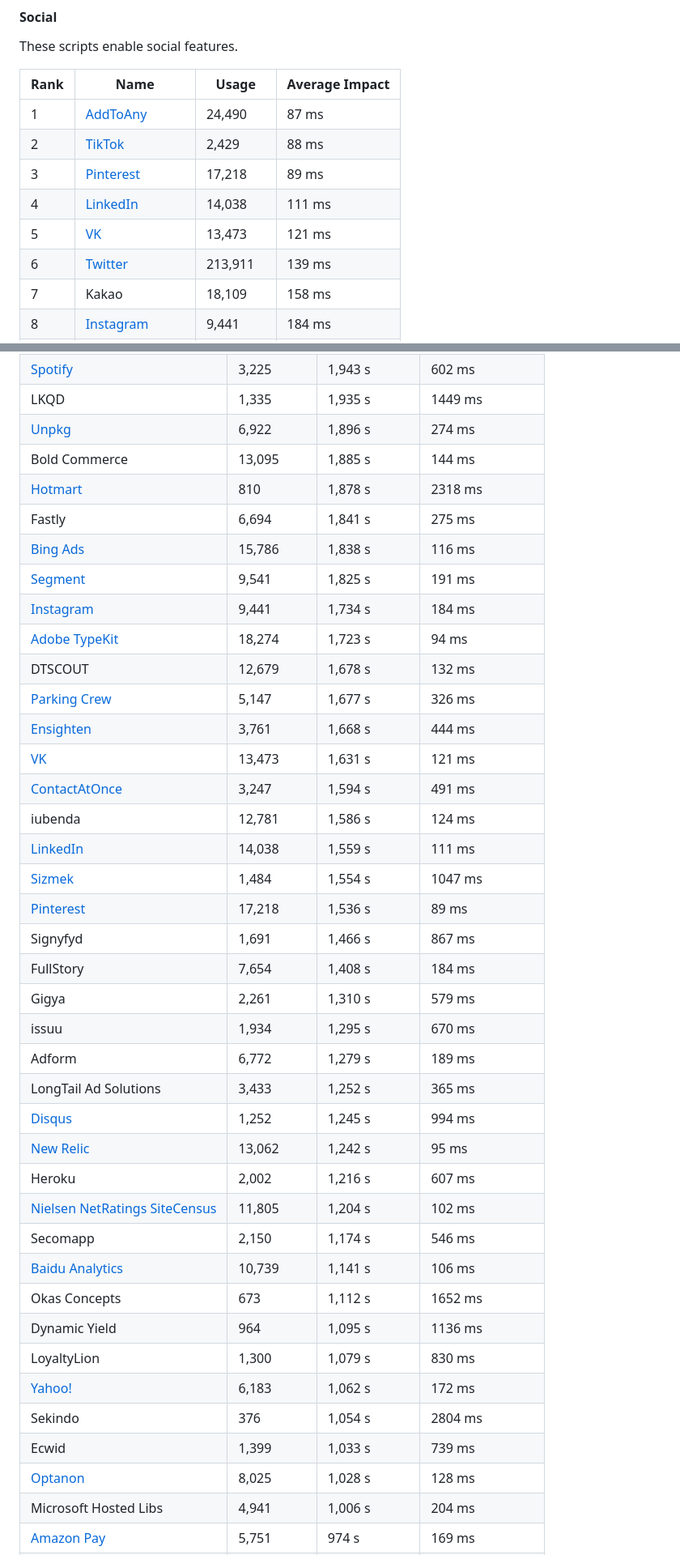
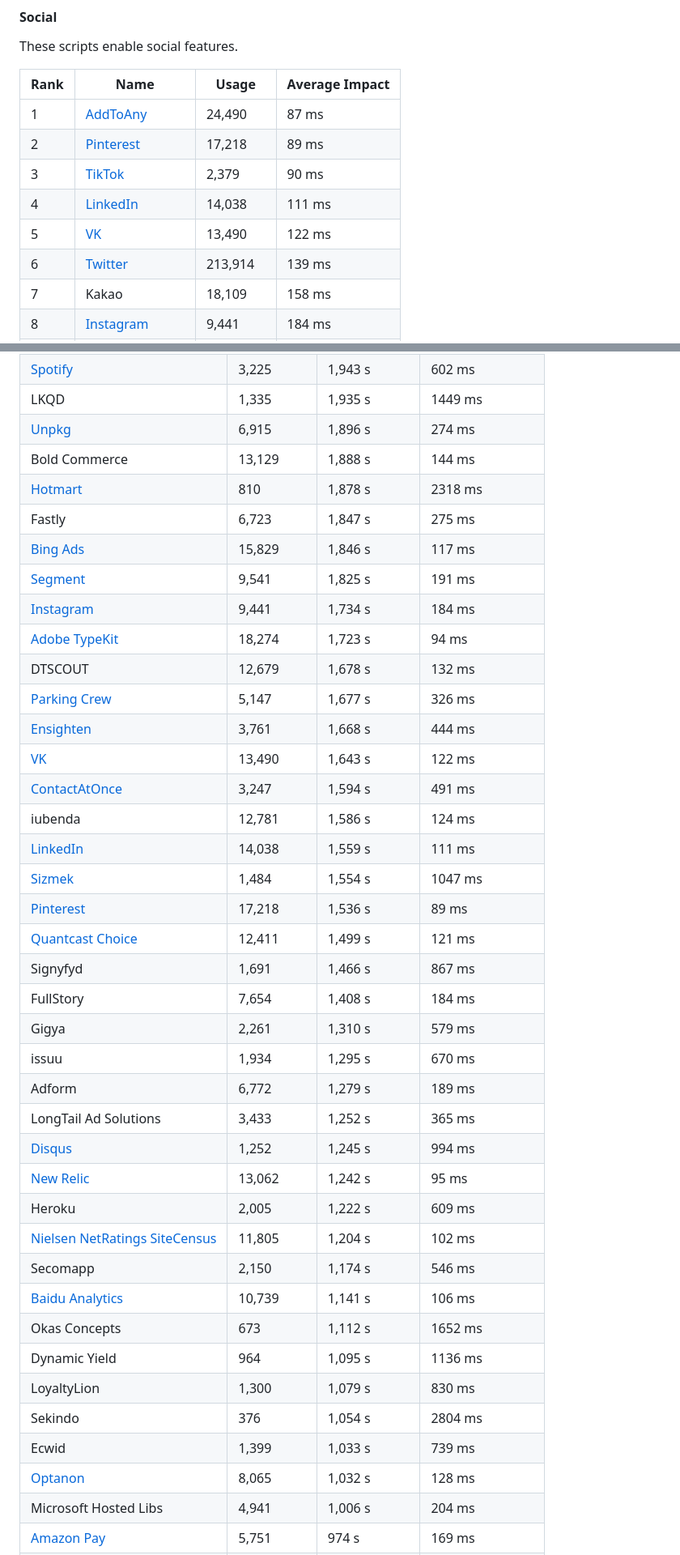
Before and after one commit to patrickhulce/third-party-web, a Markdown page: README.md, 2 parts joined by grey strips. Shown: that part at 81% size. GitHub-like rendering.

```diff
--- a/README.md
+++ b/README.md
@@ -275,11 +276,11 @@ These scripts enable social features.
 | Rank | Name                                    | Usage     | Average Impact |
 | ---- | --------------------------------------- | --------- | -------------- |
 | 1    | [AddToAny](https://www.addtoany.com/)   | 24,490    | 87 ms          |
-| 2    | [TikTok](https://www.tiktok.com/en/)    | 2,429     | 88 ms          |
-| 3    | [Pinterest](https://pinterest.com/)     | 17,218    | 89 ms          |
+| 2    | [Pinterest](https://pinterest.com/)     | 17,218    | 89 ms          |
+| 3    | [TikTok](https://www.tiktok.com/en/)    | 2,379     | 90 ms          |
 | 4    | [LinkedIn](https://www.linkedin.com/)   | 14,038    | 111 ms         |
-| 5    | [VK](https://vk.com/)                   | 13,473    | 121 ms         |
-| 6    | [Twitter](https://twitter.com)          | 213,911   | 139 ms         |
+| 5    | [VK](https://vk.com/)                   | 13,490    | 122 ms         |
+| 6    | [Twitter](https://twitter.com)          | 213,914   | 139 ms         |
 | 7    | Kakao                                   | 18,109    | 158 ms         |
 | 8    | [Instagram](https://www.instagram.com)  | 9,441     | 184 ms         |
 | 9    | [Facebook](https://www.facebook.com)    | 1,461,331 | 229 ms         |
@@ -636,23 +638,24 @@ This section highlights the entities responsible for the most script execution a
 | [OptinMonster](https://optinmonster.com/)                                                 | 7,493      | 1,950 s      | 260 ms         |
 | [Spotify](https://www.spotify.com/)                                                       | 3,225      | 1,943 s      | 602 ms         |
 | LKQD                                                                                      | 1,335      | 1,935 s      | 1449 ms        |
-| [Unpkg](https://unpkg.com)                                                                | 6,922      | 1,896 s      | 274 ms         |
-| Bold Commerce                                                                             | 13,095     | 1,885 s      | 144 ms         |
+| [Unpkg](https://unpkg.com)                                                                | 6,915      | 1,896 s      | 274 ms         |
+| Bold Commerce                                                                             | 13,129     | 1,888 s      | 144 ms         |
 | [Hotmart](https://www.hotmart.com/)                                                       | 810        | 1,878 s      | 2318 ms        |
-| Fastly                                                                                    | 6,694      | 1,841 s      | 275 ms         |
-| [Bing Ads](https://bingads.microsoft.com)                                                 | 15,786     | 1,838 s      | 116 ms         |
+| Fastly                                                                                    | 6,723      | 1,847 s      | 275 ms         |
+| [Bing Ads](https://bingads.microsoft.com)                                                 | 15,829     | 1,846 s      | 117 ms         |
 | [Segment](https://segment.com/)                                                           | 9,541      | 1,825 s      | 191 ms         |
 | [Instagram](https://www.instagram.com)                                                    | 9,441      | 1,734 s      | 184 ms         |
 | [Adobe TypeKit](https://fonts.adobe.com/)                                                 | 18,274     | 1,723 s      | 94 ms          |
 | DTSCOUT                                                                                   | 12,679     | 1,678 s      | 132 ms         |
 | [Parking Crew](http://parkingcrew.net/)                                                   | 5,147      | 1,677 s      | 326 ms         |
 | [Ensighten](https://www.ensighten.com/)                                                   | 3,761      | 1,668 s      | 444 ms         |
-| [VK](https://vk.com/)                                                                     | 13,473     | 1,631 s      | 121 ms         |
+| [VK](https://vk.com/)                                                                     | 13,490     | 1,643 s      | 122 ms         |
 | [ContactAtOnce](https://www.contactatonce.com/)                                           | 3,247      | 1,594 s      | 491 ms         |
 | iubenda                                                                                   | 12,781     | 1,586 s      | 124 ms         |
 | [LinkedIn](https://www.linkedin.com/)                                                     | 14,038     | 1,559 s      | 111 ms         |
 | [Sizmek](https://www.sizmek.com/)                                                         | 1,484      | 1,554 s      | 1047 ms        |
 | [Pinterest](https://pinterest.com/)                                                       | 17,218     | 1,536 s      | 89 ms          |
+| [Quantcast Choice](https://quantcast.com)                                                 | 12,411     | 1,499 s      | 121 ms         |
 | Signyfyd                                                                                  | 1,691      | 1,466 s      | 867 ms         |
 | FullStory                                                                                 | 7,654      | 1,408 s      | 184 ms         |
 | Gigya                                                                                     | 2,261      | 1,310 s      | 579 ms         |
@@ -661,17 +664,16 @@ This section highlights the entities responsible for the most script execution a
 | LongTail Ad Solutions                                                                     | 3,433      | 1,252 s      | 365 ms         |
 | [Disqus](http://disqus.com/)                                                              | 1,252      | 1,245 s      | 994 ms         |
 | [New Relic](https://newrelic.com/)                                                        | 13,062     | 1,242 s      | 95 ms          |
-| Heroku                                                                                    | 2,002      | 1,216 s      | 607 ms         |
+| Heroku                                                                                    | 2,005      | 1,222 s      | 609 ms         |
 | [Nielsen NetRatings SiteCensus](http://www.nielsen-online.com/intlpage.html)              | 11,805     | 1,204 s      | 102 ms         |
 | Secomapp                                                                                  | 2,150      | 1,174 s      | 546 ms         |
 | [Baidu Analytics](https://tongji.baidu.com/web/welcome/login)                             | 10,739     | 1,141 s      | 106 ms         |
 | Okas Concepts                                                                             | 673        | 1,112 s      | 1652 ms        |
 | Dynamic Yield                                                                             | 964        | 1,095 s      | 1136 ms        |
 | LoyaltyLion                                                                               | 1,300      | 1,079 s      | 830 ms         |
-| [Yahoo!](https://www.yahoo.com/)                                                          | 6,183      | 1,062 s      | 172 ms         |
 | Sekindo                                                                                   | 376        | 1,054 s      | 2804 ms        |
 | Ecwid                                                                                     | 1,399      | 1,033 s      | 739 ms         |
-| [Optanon](https://www.cookielaw.org/)                                                     | 8,025      | 1,028 s      | 128 ms         |
+| [Optanon](https://www.cookielaw.org/)                                                     | 8,065      | 1,032 s      | 128 ms         |
 | Microsoft Hosted Libs                                                                     | 4,941      | 1,006 s      | 204 ms         |
 | [Amazon Pay](https://pay.amazon.com)                                                      | 5,751      | 974 s        | 169 ms         |
 | [DoubleVerify](https://www.doubleverify.com/)                                             | 1,772      | 970 s        | 548 ms         |
```
Also changed, not shown: other parts of README.md (+129 -127 lines), by-category.png, 3 other files.
